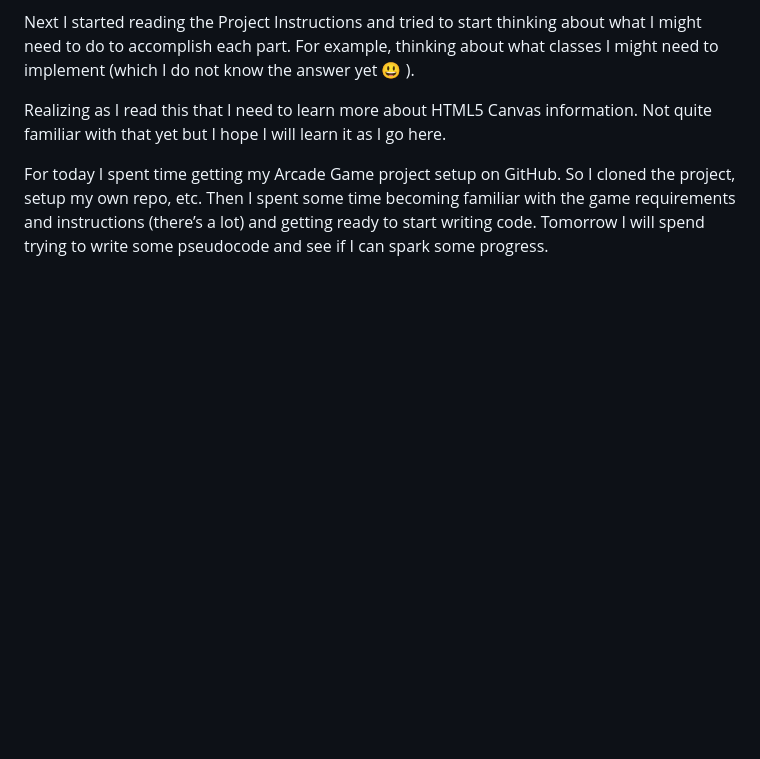
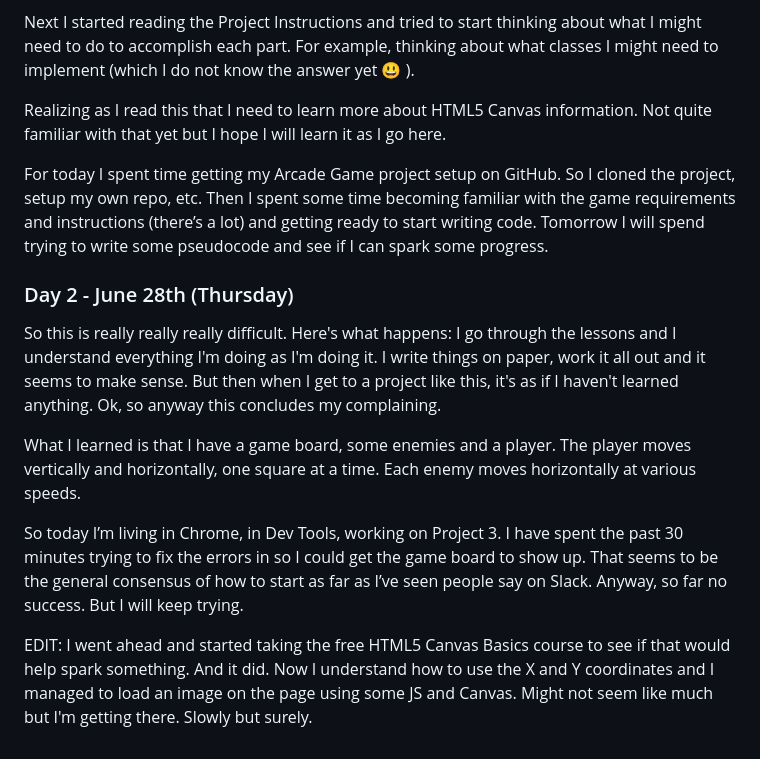
Before and after one commit to TechSnazzy/gwg_100_days_of_code, a Markdown page: README.md, the part around the change. GitHub-like rendering; blank space fills up the shorter version.

Commit message:
Added Day 2 notes learning HTML5 Canvas Basics

```diff
--- a/README.md
+++ b/README.md
@@ -10,3 +10,13 @@ Next I started reading the Project Instructions and tried to start thinking abou
 Realizing as I read this that I need to learn more about HTML5 Canvas information. Not quite familiar with that yet but I hope I will learn it as I go here.
 
 For today I spent time getting my Arcade Game project setup on GitHub. So I cloned the project, setup my own repo, etc. Then I spent some time becoming familiar with the game requirements and instructions (there’s a lot) and getting ready to start writing code. Tomorrow I will spend trying to write some pseudocode and see if I can spark some progress.
+
+
+### Day 2 - June 28th (Thursday)
+So this is really really really difficult. Here's what happens: I go through the lessons and I understand everything I'm doing as I'm doing it. I write things on paper, work it all out and it seems to make sense. But then when I get to a project like this, it's as if I haven't learned anything. Ok, so anyway this concludes my complaining.
+
+What I learned is that I have a game board, some enemies and a player. The player moves vertically and horizontally, one square at a time. Each enemy moves horizontally at various speeds.
+
+So today I’m living in Chrome, in Dev Tools, working on Project 3. I have spent the past 30 minutes trying to fix the errors in so I could get the game board to show up. That seems to be the general consensus of how to start as far as I’ve seen people say on Slack. Anyway, so far no success. But I will keep trying.
+
+EDIT: I went ahead and started taking the free HTML5 Canvas Basics course to see if that would help spark something. And it did. Now I understand how to use the X and Y coordinates and I managed to load an image on the page using some JS and Canvas. Might not seem like much but I'm getting there. Slowly but surely.
```
Also changed, not shown: img/word.jpg (added), 3 other files.
